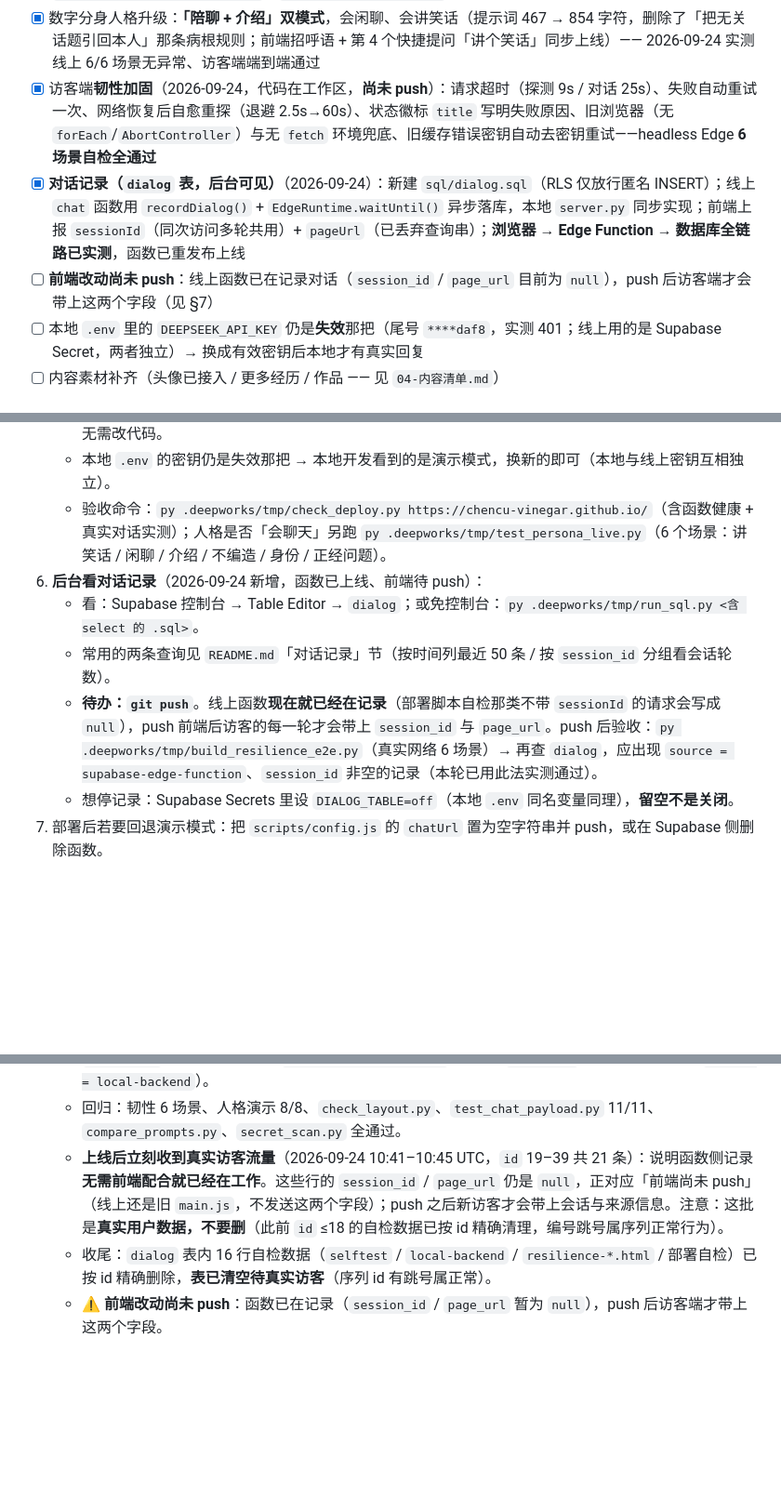
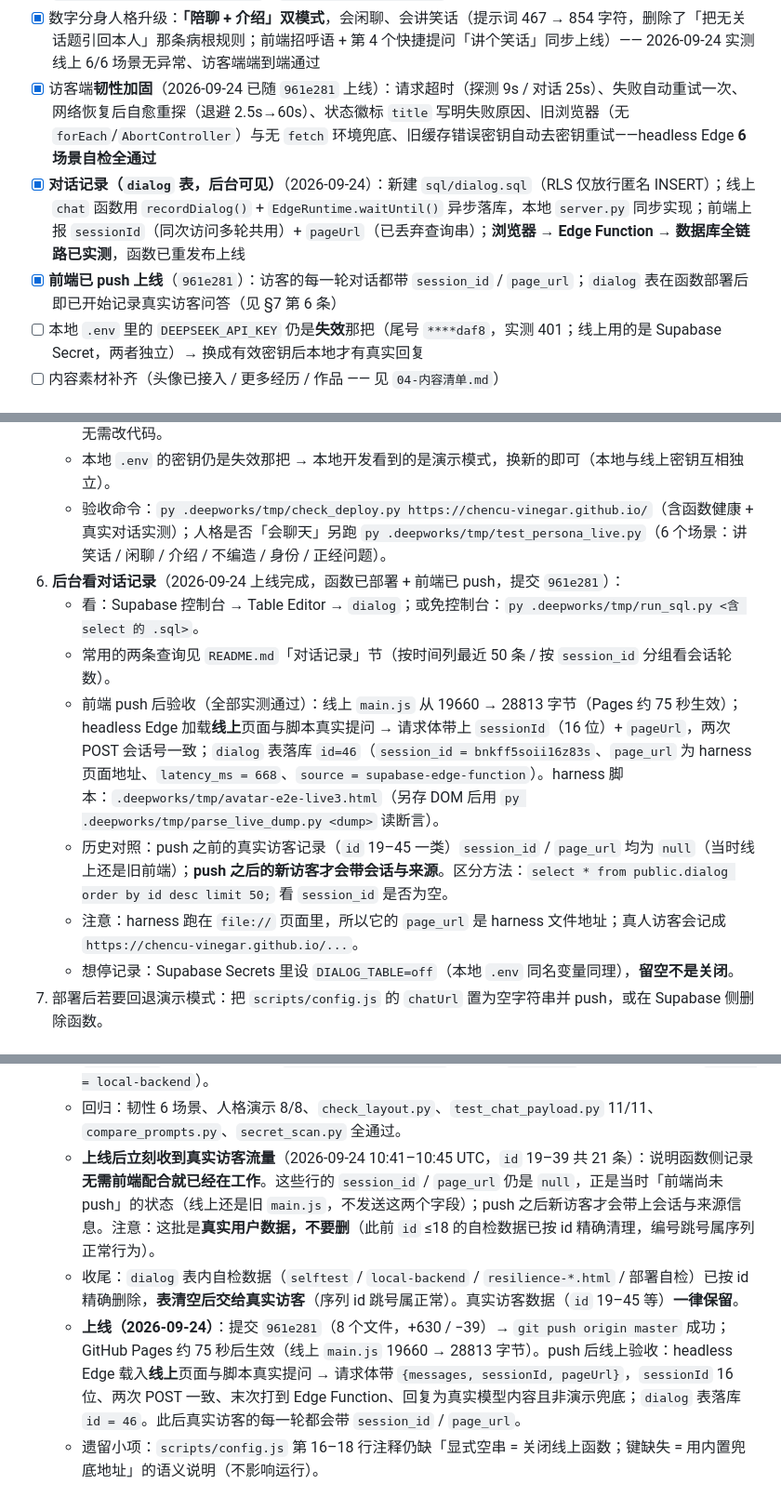
Before and after one commit to Chencu-vinegar/Chencu-vinegar.github.io, a Markdown page: docs/00-项目交接与进度.md, 3 parts joined by grey strips. Shown at 93% size. Drawn GitHub-style; blank space fills up the shorter version.

Commit message:
docs: 记录 dialog 前端 push 上线与线上验收结果
- 提交 961e281 已推送，线上 main.js 19660 -> 28813 字节（约 75 秒生效）
- 线上验收：真实页面提问带上 sessionId/pageUrl，dialog 落库 id=46
- §3 勾选项与 §7 待办改为已完成，补遗留小项（config.js 注释）

```diff
--- a/docs/00-项目交接与进度.md
+++ b/docs/00-项目交接与进度.md
@@ -39,9 +39,9 @@
 - [x] 线上数字分身：函数**已部署且可用**（2026-09-24 实测 `GET` → `aiEnabled=true`；`POST` → 2.6s 返回真实回复；线上页面访客端显示「● AI 在线」并拿到真实答案）
 - [x] 线上函数**已重发布为最新代码**（2026-09-24 用户确认后执行）：`GET` → `model: deepseek-flash`（模型名修复 + 关闭思考模式 + 新人格一并生效）。发布命令：`powershell -ExecutionPolicy Bypass -File tools\deploy-chat-function.ps1 -SkipSecrets`（需平台令牌，见 §6；出问题可用 Secrets `DEEPSEEK_MODEL=deepseek-chat` / `DEEPSEEK_THINKING=omit` 秒回退）
 - [x] 数字分身人格升级：**「陪聊 + 介绍」双模式**，会闲聊、会讲笑话（提示词 467 → 854 字符，删除了「把无关话题引回本人」那条病根规则；前端招呼语 + 第 4 个快捷提问「讲个笑话」同步上线）—— 2026-09-24 实测线上 6/6 场景无异常、访客端端到端通过
-- [x] 访客端**韧性加固**（2026-09-24，代码在工作区，**尚未 push**）：请求超时（探测 9s / 对话 25s）、失败自动重试一次、网络恢复后自愈重探（退避 2.5s→60s）、状态徽标 `title` 写明失败原因、旧浏览器（无 `forEach`/`AbortController`）与无 `fetch` 环境兜底、旧缓存错误密钥自动去密钥重试——headless Edge **6 场景自检全通过**
+- [x] 访客端**韧性加固**（2026-09-24 已随 `961e281` 上线）：请求超时（探测 9s / 对话 25s）、失败自动重试一次、网络恢复后自愈重探（退避 2.5s→60s）、状态徽标 `title` 写明失败原因、旧浏览器（无 `forEach`/`AbortController`）与无 `fetch` 环境兜底、旧缓存错误密钥自动去密钥重试——headless Edge **6 场景自检全通过**
 - [x] **对话记录（`dialog` 表，后台可见）**（2026-09-24）：新建 `sql/dialog.sql`（RLS 仅放行匿名 INSERT）；线上 `chat` 函数用 `recordDialog()` + `EdgeRuntime.waitUntil()` 异步落库，本地 `server.py` 同步实现；前端上报 `sessionId`（同次访问多轮共用）+ `pageUrl`（已丢弃查询串）；**浏览器 → Edge Function → 数据库全链路已实测**，函数已重发布上线
-- [ ] **前端改动尚未 push**：线上函数已在记录对话（`session_id` / `page_url` 目前为 `null`），push 后访客端才会带上这两个字段（见 §7）
+- [x] **前端已 push 上线**（`961e281`）：访客的每一轮对话都带 `session_id` / `page_url`；`dialog` 表在函数部署后即已开始记录真实访客问答（见 §7 第 6 条）
 - [ ] 本地 `.env` 里的 `DEEPSEEK_API_KEY` 仍是**失效**那把（尾号 `****daf8`，实测 401；线上用的是 Supabase Secret，两者独立）→ 换成有效密钥后本地才有真实回复
 - [ ] 内容素材补齐（头像已接入 / 更多经历 / 作品 —— 见 `04-内容清单.md`）
 
@@ -151,10 +151,12 @@
    - 后续若再改提示词/模型：改 `supabase/functions/chat/index.ts` 后执行 `powershell -ExecutionPolicy Bypass -File tools\deploy-chat-function.ps1 -SkipSecrets`（脚本会自己发一轮对话自检），失败时可用 Secrets `DEEPSEEK_MODEL=deepseek-chat` / `DEEPSEEK_THINKING=omit` 秒回退，无需改代码。
    - 本地 `.env` 的密钥仍是失效那把 → 本地开发看到的是演示模式，换新的即可（本地与线上密钥互相独立）。
    - 验收命令：`py .deepworks/tmp/check_deploy.py https://chencu-vinegar.github.io/`（含函数健康 + 真实对话实测）；人格是否「会聊天」另跑 `py .deepworks/tmp/test_persona_live.py`（6 个场景：讲笑话 / 闲聊 / 介绍 / 不编造 / 身份 / 正经问题）。
-6. **后台看对话记录**（2026-09-24 新增，函数已上线、前端待 push）：
+6. **后台看对话记录**（2026-09-24 上线完成，函数已部署 + 前端已 push，提交 `961e281`）：
    - 看：Supabase 控制台 → Table Editor → `dialog`；或免控制台：`py .deepworks/tmp/run_sql.py <含 select 的 .sql>`。
    - 常用的两条查询见 `README.md`「对话记录」节（按时间列最近 50 条 / 按 `session_id` 分组看会话轮数）。
-   - **待办：`git push`**。线上函数**现在就已经在记录**（部署脚本自检那类不带 `sessionId` 的请求会写成 `null`），push 前端后访客的每一轮才会带上 `session_id` 与 `page_url`。push 后验收：`py .deepworks/tmp/build_resilience_e2e.py`（真实网络 6 场景）→ 再查 `dialog`，应出现 `source = supabase-edge-function`、`session_id` 非空的记录（本轮已用此法实测通过）。
+   - 前端 push 后验收（全部实测通过）：线上 `main.js` 从 19660 → 28813 字节（Pages 约 75 秒生效）；headless Edge 加载**线上**页面与脚本真实提问 → 请求体带上 `sessionId`（16 位）+ `pageUrl`，两次 POST 会话号一致；`dialog` 表落库 `id=46`（`session_id = bnkff5soii16z83s`、`page_url` 为 harness 页面地址、`latency_ms = 668`、`source = supabase-edge-function`）。harness 脚本：`.deepworks/tmp/avatar-e2e-live3.html`（另存 DOM 后用 `py .deepworks/tmp/parse_live_dump.py <dump>` 读断言）。
+   - 历史对照：push 之前的真实访客记录（`id` 19–45 一类）`session_id` / `page_url` 均为 `null`（当时线上还是旧前端）；**push 之后的新访客才会带会话与来源**。区分方法：`select * from public.dialog order by id desc limit 50;` 看 `session_id` 是否为空。
+   - 注意：harness 跑在 `file://` 页面里，所以它的 `page_url` 是 harness 文件地址；真人访客会记成 `https://chencu-vinegar.github.io/...`。
    - 想停记录：Supabase Secrets 里设 `DIALOG_TABLE=off`（本地 `.env` 同名变量同理），**留空不是关闭**。
 7. 部署后若要回退演示模式：把 `scripts/config.js` 的 `chatUrl` 置为空字符串并 push，或在 Supabase 侧删除函数。
 
@@ -242,6 +244,7 @@
   - 上线：`chat` 函数**已重发布**（`tools/deploy-chat-function.ps1 -SkipSecrets`，退出码 0，自检 `GET` → `model: deepseek-flash` + 真实回复）。
   - **全链路实测证据**：headless Edge 打开真实页面提问 → 函数返回真实回复 → `dialog` 表出现该轮记录（`source = supabase-edge-function`、`session_id` 16 位随机串、`page_url` 指向发起页面、`latency_ms` 约 600–900ms、`model = deepseek-flash`）；本地 `server.py` 路径亦实测入库（`source = local-backend`）。
   - 回归：韧性 6 场景、人格演示 8/8、`check_layout.py`、`test_chat_payload.py` 11/11、`compare_prompts.py`、`secret_scan.py` 全通过。
-  - **上线后立刻收到真实访客流量**（2026-09-24 10:41–10:45 UTC，`id` 19–39 共 21 条）：说明函数侧记录**无需前端配合就已经在工作**。这些行的 `session_id` / `page_url` 仍是 `null`，正对应「前端尚未 push」（线上还是旧 `main.js`，不发送这两个字段）；push 之后新访客才会带上会话与来源信息。注意：这批是**真实用户数据，不要删**（此前 `id` ≤18 的自检数据已按 id 精确清理，编号跳号属序列正常行为）。
-  - 收尾：`dialog` 表内 16 行自检数据（`selftest` / `local-backend` / `resilience-*.html` / 部署自检）已按 id 精确删除，**表已清空待真实访客**（序列 id 有跳号属正常）。
-  - ⚠️ **前端改动尚未 push**：函数已在记录（`session_id` / `page_url` 暂为 `null`），push 后访客端才带上这两个字段。
+  - **上线后立刻收到真实访客流量**（2026-09-24 10:41–10:45 UTC，`id` 19–39 共 21 条）：说明函数侧记录**无需前端配合就已经在工作**。这些行的 `session_id` / `page_url` 仍是 `null`，正是当时「前端尚未 push」的状态（线上还是旧 `main.js`，不发送这两个字段）；push 之后新访客才会带上会话与来源信息。注意：这批是**真实用户数据，不要删**（此前 `id` ≤18 的自检数据已按 id 精确清理，编号跳号属序列正常行为）。
+  - 收尾：`dialog` 表内自检数据（`selftest` / `local-backend` / `resilience-*.html` / 部署自检）已按 id 精确删除，**表清空后交给真实访客**（序列 id 跳号属正常）。真实访客数据（`id` 19–45 等）**一律保留**。
+  - **上线（2026-09-24）**：提交 `961e281`（8 个文件，+630 / −39）→ `git push origin master` 成功；GitHub Pages 约 75 秒后生效（线上 `main.js` 19660 → 28813 字节）。push 后线上验收：headless Edge 载入**线上**页面与脚本真实提问 → 请求体带 `{messages, sessionId, pageUrl}`，`sessionId` 16 位、两次 POST 一致、末次打到 Edge Function、回复为真实模型内容且非演示兜底；`dialog` 表落库 `id = 46`。此后真实访客的每一轮都会带 `session_id` / `page_url`。
+  - 遗留小项：`scripts/config.js` 第 16–18 行注释仍缺「显式空串 = 关闭线上函数；键缺失 = 用内置兜底地址」的语义说明（不影响运行）。
```
Also changed, not shown: other parts of docs/00-项目交接与进度.md (+1 -1 lines).
